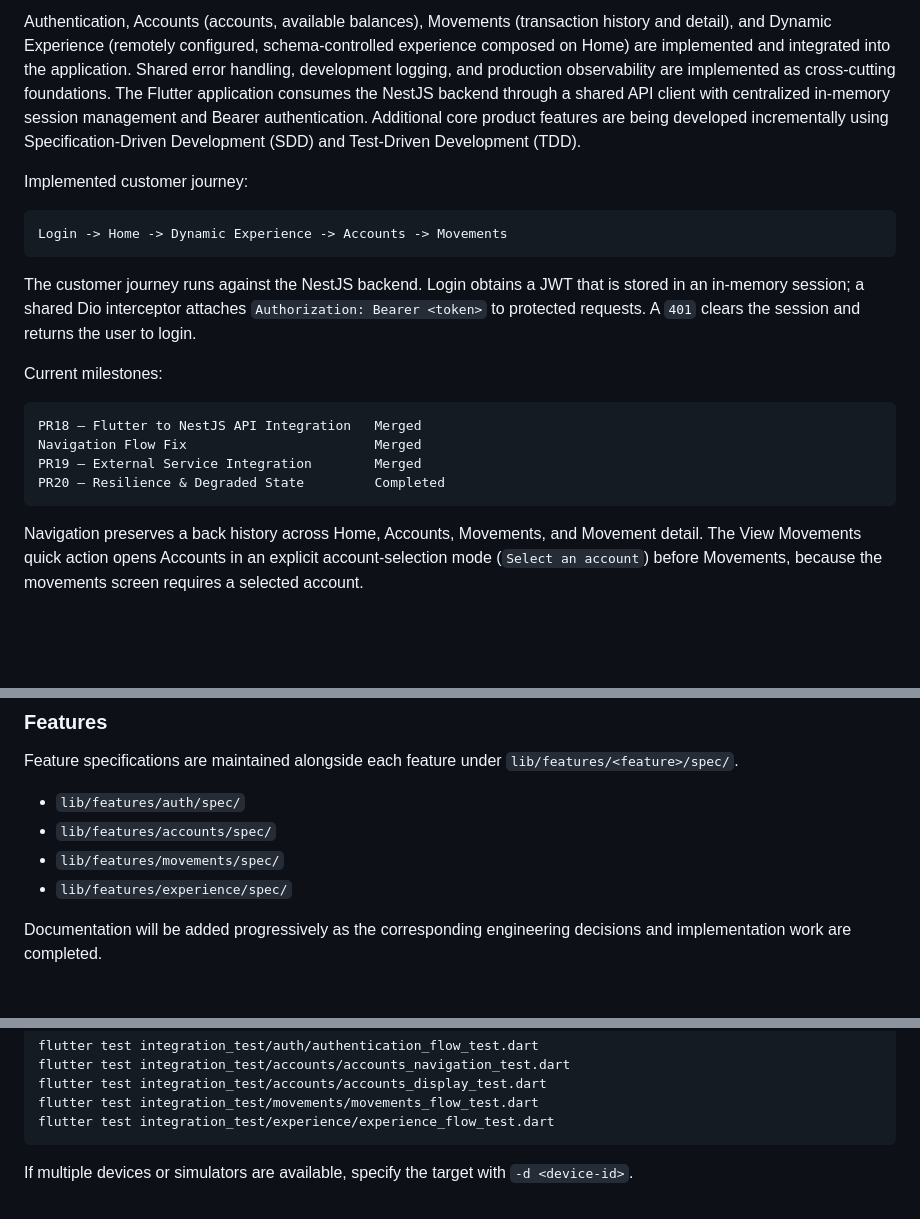
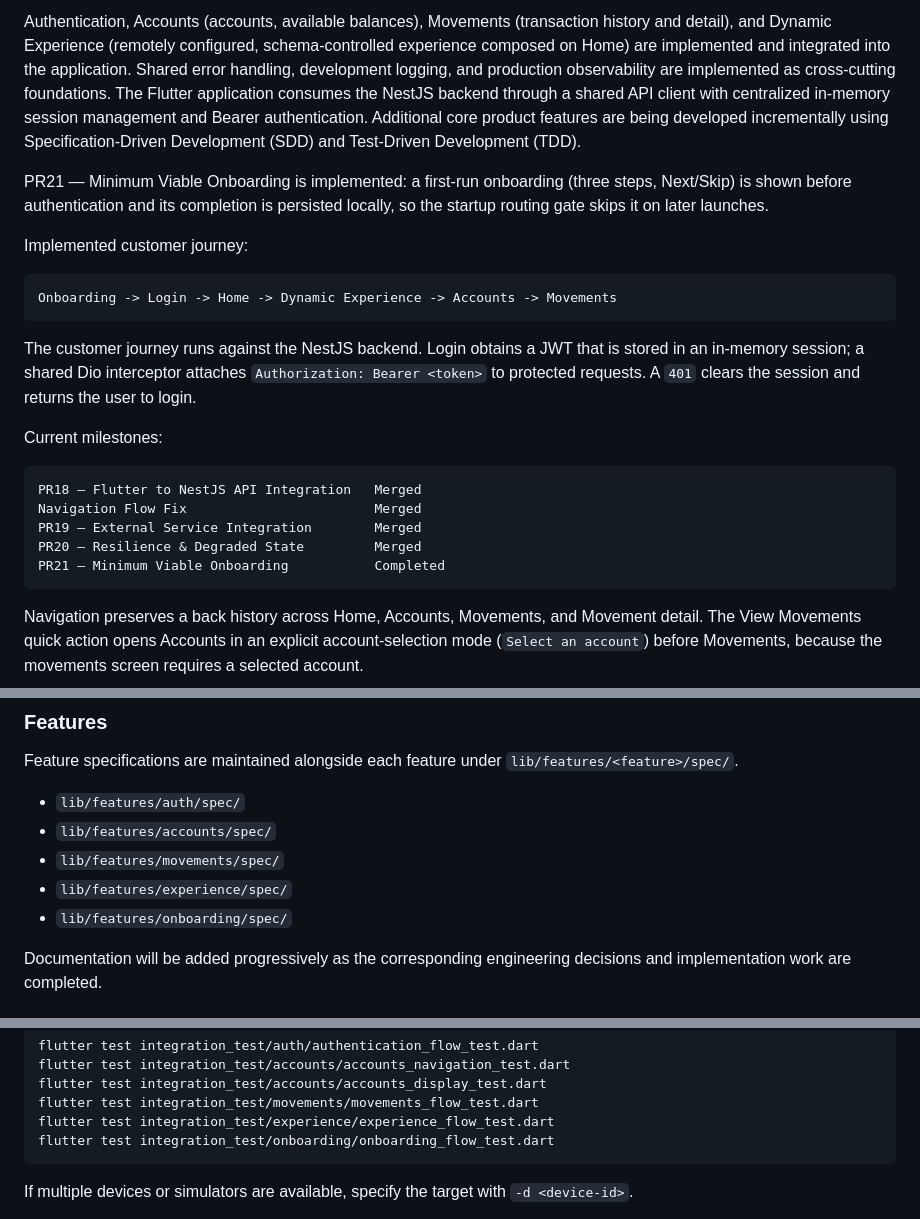
Before and after one commit to Andresit0/digital-bank, a Markdown page: README.md, 3 parts joined by grey strips. Rendered like a GitHub page; blank space fills up the shorter version.

Commit message:
docs(onboarding): finalize onboarding documentation

````diff
--- a/README.md
+++ b/README.md
@@ -16,10 +16,14 @@ centralized in-memory session management and Bearer authentication. Additional
 core product features are being developed incrementally using
 Specification-Driven Development (SDD) and Test-Driven Development (TDD).
 
+PR21 — Minimum Viable Onboarding is implemented: a first-run onboarding (three
+steps, Next/Skip) is shown before authentication and its completion is persisted
+locally, so the startup routing gate skips it on later launches.
+
 Implemented customer journey:
 
 ```text
-Login -> Home -> Dynamic Experience -> Accounts -> Movements
+Onboarding -> Login -> Home -> Dynamic Experience -> Accounts -> Movements
 ```
 
 The customer journey runs against the NestJS backend. Login obtains a JWT that
@@ -33,7 +37,8 @@ Current milestones:
 PR18 — Flutter to NestJS API Integration   Merged
 Navigation Flow Fix                        Merged
 PR19 — External Service Integration        Merged
-PR20 — Resilience & Degraded State         Completed
+PR20 — Resilience & Degraded State         Merged
+PR21 — Minimum Viable Onboarding           Completed
 ```
 
 Navigation preserves a back history across Home, Accounts, Movements, and
@@ -131,6 +136,7 @@ Feature specifications are maintained alongside each feature under
 - `lib/features/accounts/spec/`
 - `lib/features/movements/spec/`
 - `lib/features/experience/spec/`
+- `lib/features/onboarding/spec/`
 
 Documentation will be added progressively as the corresponding engineering decisions and implementation work are completed.
 
@@ -199,6 +205,7 @@ flutter test integration_test/accounts/accounts_navigation_test.dart
 flutter test integration_test/accounts/accounts_display_test.dart
 flutter test integration_test/movements/movements_flow_test.dart
 flutter test integration_test/experience/experience_flow_test.dart
+flutter test integration_test/onboarding/onboarding_flow_test.dart
 ```
 
 If multiple devices or simulators are available, specify the target with `-d <device-id>`.
````
Also changed, not shown: docs/product/requirements-traceability.md (+3 -3 lines).
